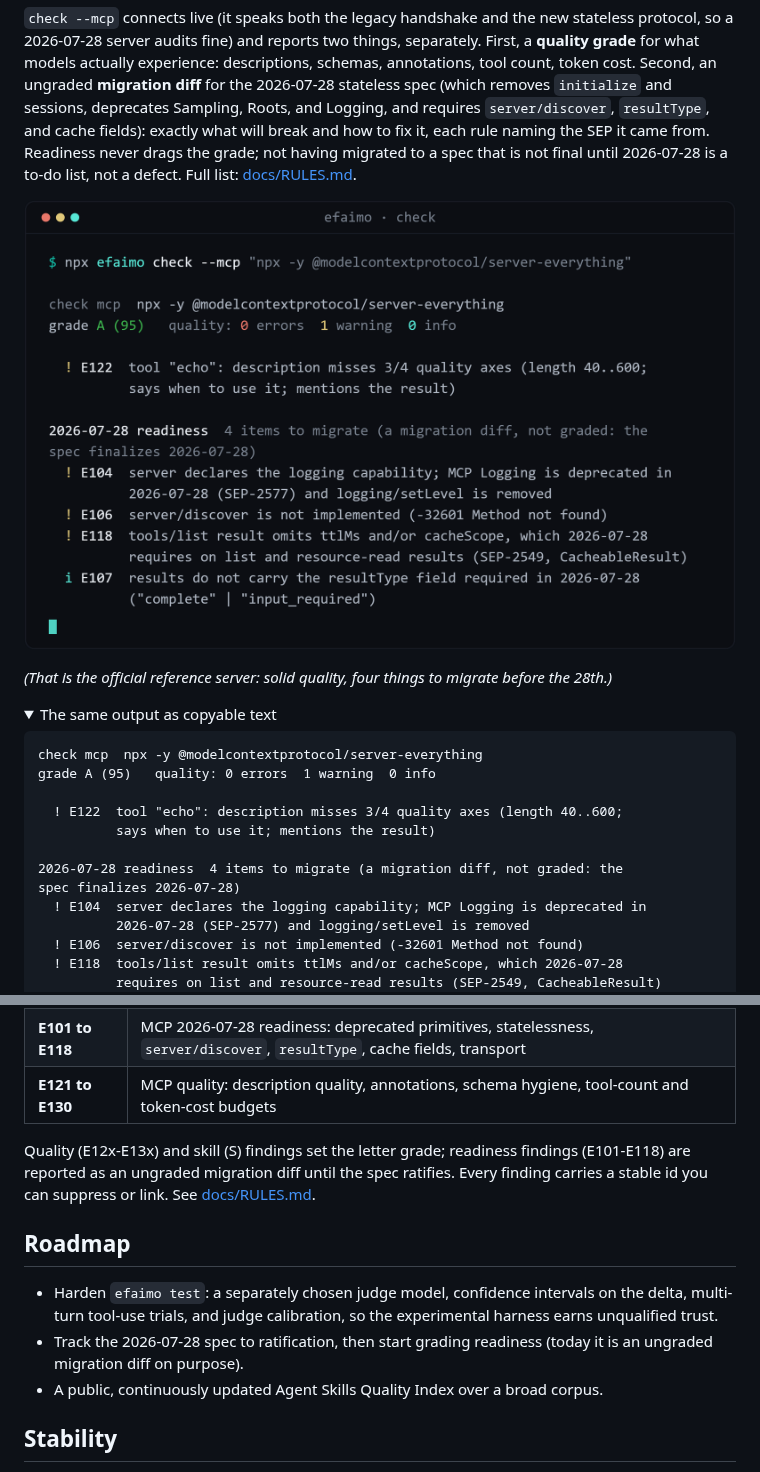
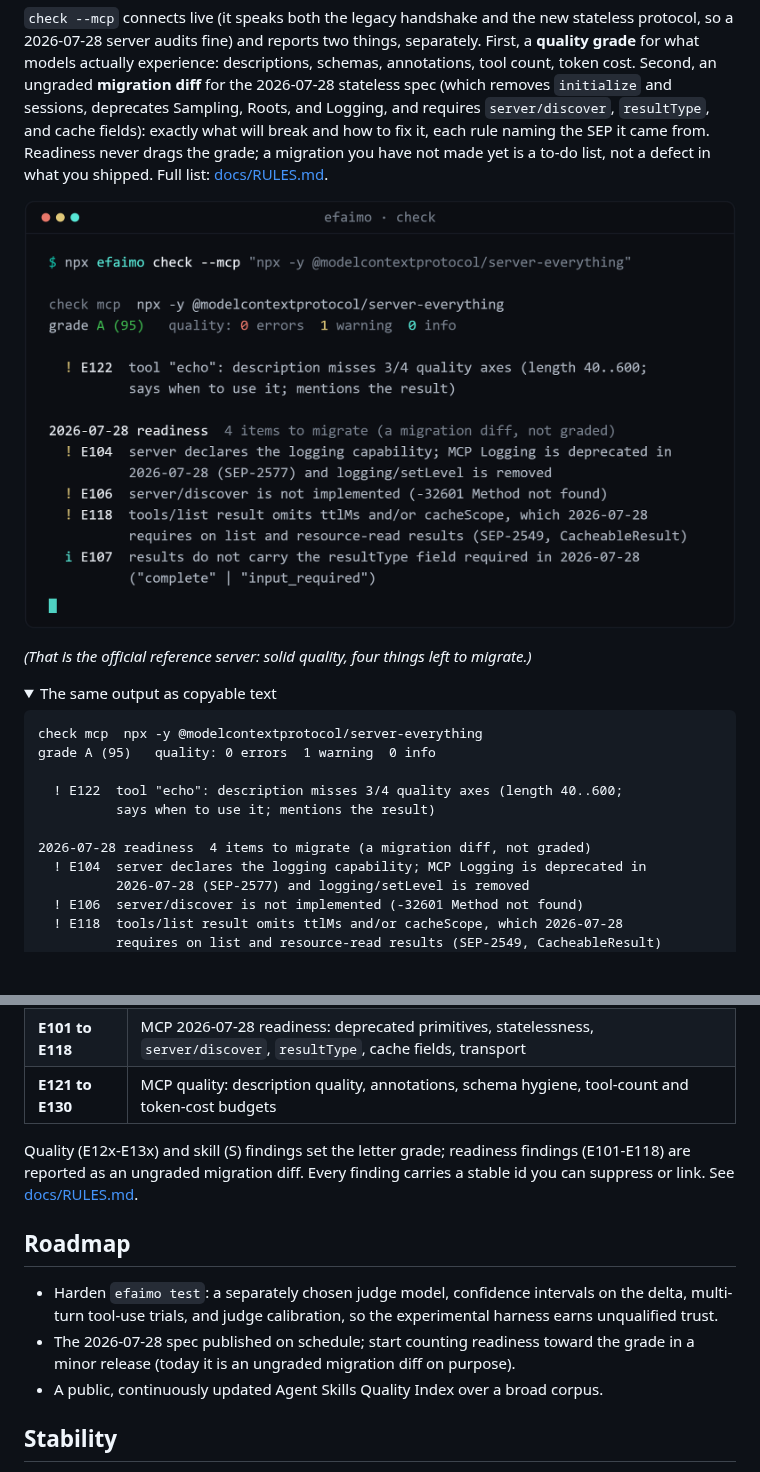
Before and after one commit to efaimo-ai/efaimo, a Markdown page: README.md, 2 parts joined by grey strips. Drawn GitHub-style; pictures changed too: assets/check.png; folded sections open; blank space fills up the shorter version.

```diff
--- a/README.md
+++ b/README.md
@@ -131,15 +131,15 @@ descriptions, schemas, annotations, tool count, token cost. Second, an ungraded
 `initialize` and sessions, deprecates Sampling, Roots, and Logging, and requires
 `server/discover`, `resultType`, and cache fields): exactly what will break and
 how to fix it, each rule naming the SEP it came from. Readiness never drags the
-grade; not having migrated to a spec that is not final until 2026-07-28 is a
-to-do list, not a defect. Full list: [docs/RULES.md](./docs/RULES.md).
+grade; a migration you have not made yet is a to-do list, not a defect in what
+you shipped. Full list: [docs/RULES.md](./docs/RULES.md).
 
 <p align="center">
   <img src="assets/check.png" alt="efaimo check example output: quality grade A (95) plus a four-item 2026-07-28 migration diff for the reference server" width="800">
 </p>
 
-*(That is the official reference server: solid quality, four things to migrate
-before the 28th.)*
+*(That is the official reference server: solid quality, four things left to
+migrate.)*
 
 <details>
 <summary>The same output as copyable text</summary>
@@ -151,8 +151,7 @@ grade A (95)   quality: 0 errors  1 warning  0 info
   ! E122  tool "echo": description misses 3/4 quality axes (length 40..600;
           says when to use it; mentions the result)
 
-2026-07-28 readiness  4 items to migrate (a migration diff, not graded: the
-spec finalizes 2026-07-28)
+2026-07-28 readiness  4 items to migrate (a migration diff, not graded)
   ! E104  server declares the logging capability; MCP Logging is deprecated in
           2026-07-28 (SEP-2577) and logging/setLevel is removed
   ! E106  server/discover is not implemented (-32601 Method not found)
@@ -286,8 +285,8 @@ More recipes (pre-commit, GitLab, editor audit, programmatic use):
 | **E121 to E130** | MCP quality: description quality, annotations, schema hygiene, tool-count and token-cost budgets |
 
 Quality (E12x-E13x) and skill (S) findings set the letter grade; readiness
-findings (E101-E118) are reported as an ungraded migration diff until the spec
-ratifies. Every finding carries a stable id you can suppress or link. See
+findings (E101-E118) are reported as an ungraded migration diff. Every finding
+carries a stable id you can suppress or link. See
 [docs/RULES.md](./docs/RULES.md).
 
 ## Roadmap
@@ -295,8 +294,8 @@ ratifies. Every finding carries a stable id you can suppress or link. See
 - Harden `efaimo test`: a separately chosen judge model, confidence intervals on
   the delta, multi-turn tool-use trials, and judge calibration, so the
   experimental harness earns unqualified trust.
-- Track the 2026-07-28 spec to ratification, then start grading readiness (today
-  it is an ungraded migration diff on purpose).
+- The 2026-07-28 spec published on schedule; start counting readiness toward the
+  grade in a minor release (today it is an ungraded migration diff on purpose).
 - A public, continuously updated Agent Skills Quality Index over a broad corpus.
 
 ## Stability
```
Also changed, not shown: docs/RULES.md (+6 -7 lines), 6 other files.
